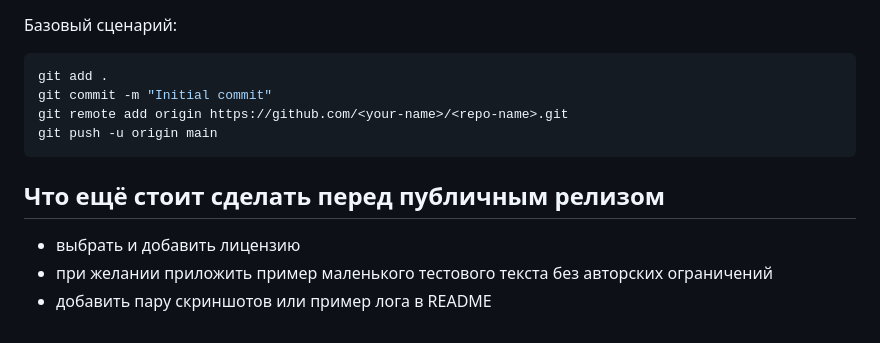
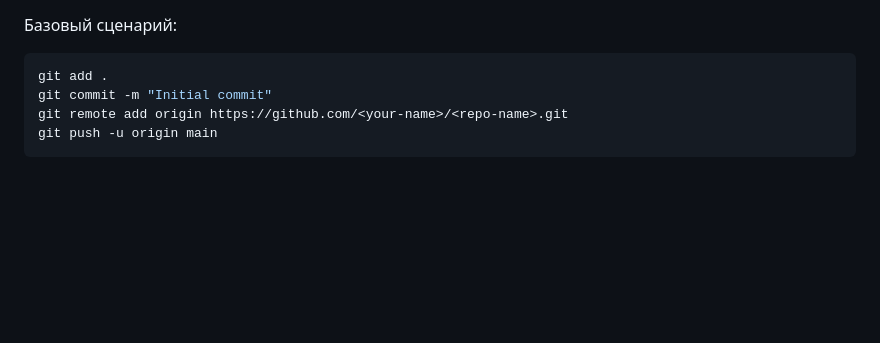
Before and after one commit to derunix/eho, a Markdown page: README.md, the part around the change. GitHub-like rendering; blank space fills up the shorter version.

````diff
--- a/README.md
+++ b/README.md
@@ -90,9 +90,3 @@ git commit -m "Initial commit"
 git remote add origin https://github.com/<your-name>/<repo-name>.git
 git push -u origin main
 ```
-
-## Что ещё стоит сделать перед публичным релизом
-
-- выбрать и добавить лицензию
-- при желании приложить пример маленького тестового текста без авторских ограничений
-- добавить пару скриншотов или пример лога в README
````
